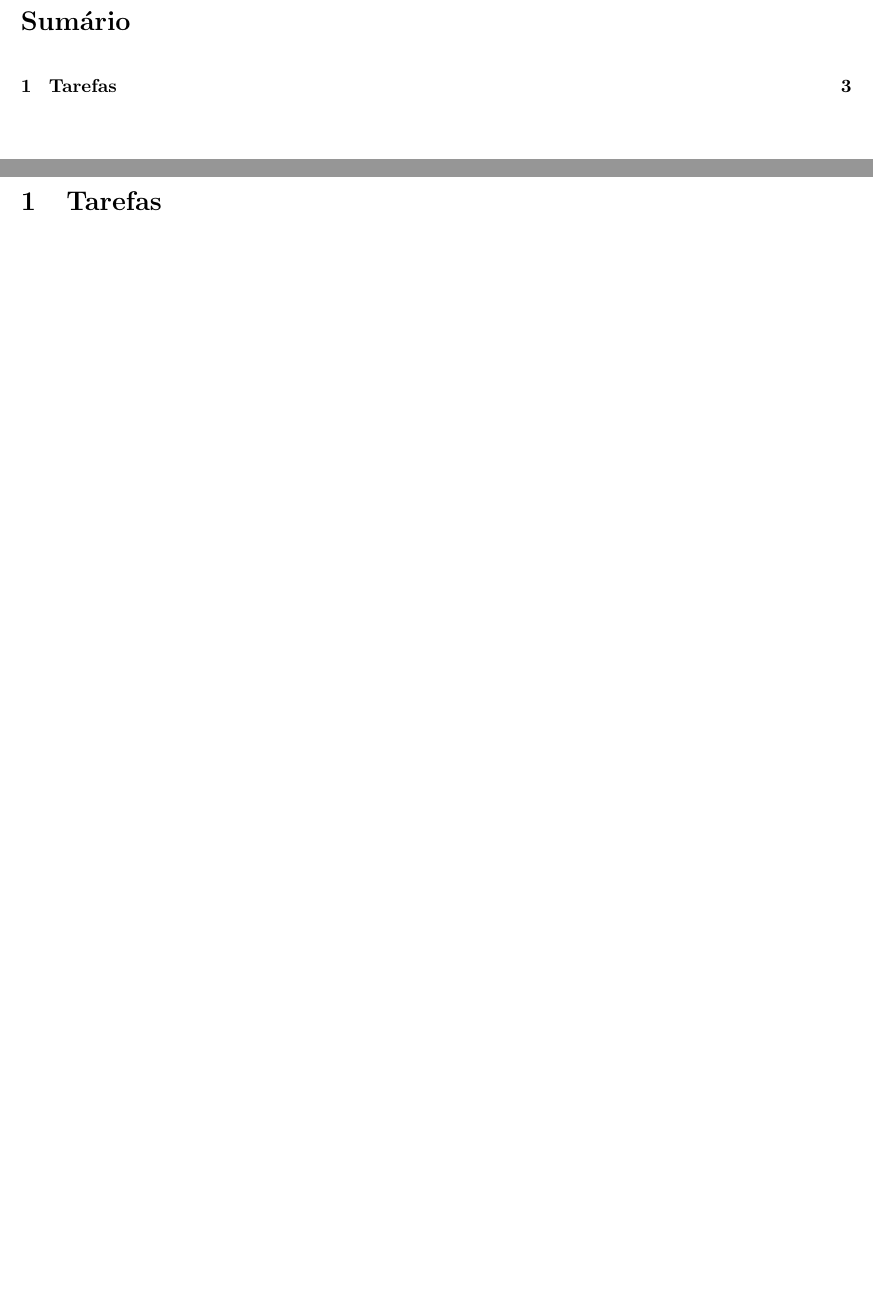
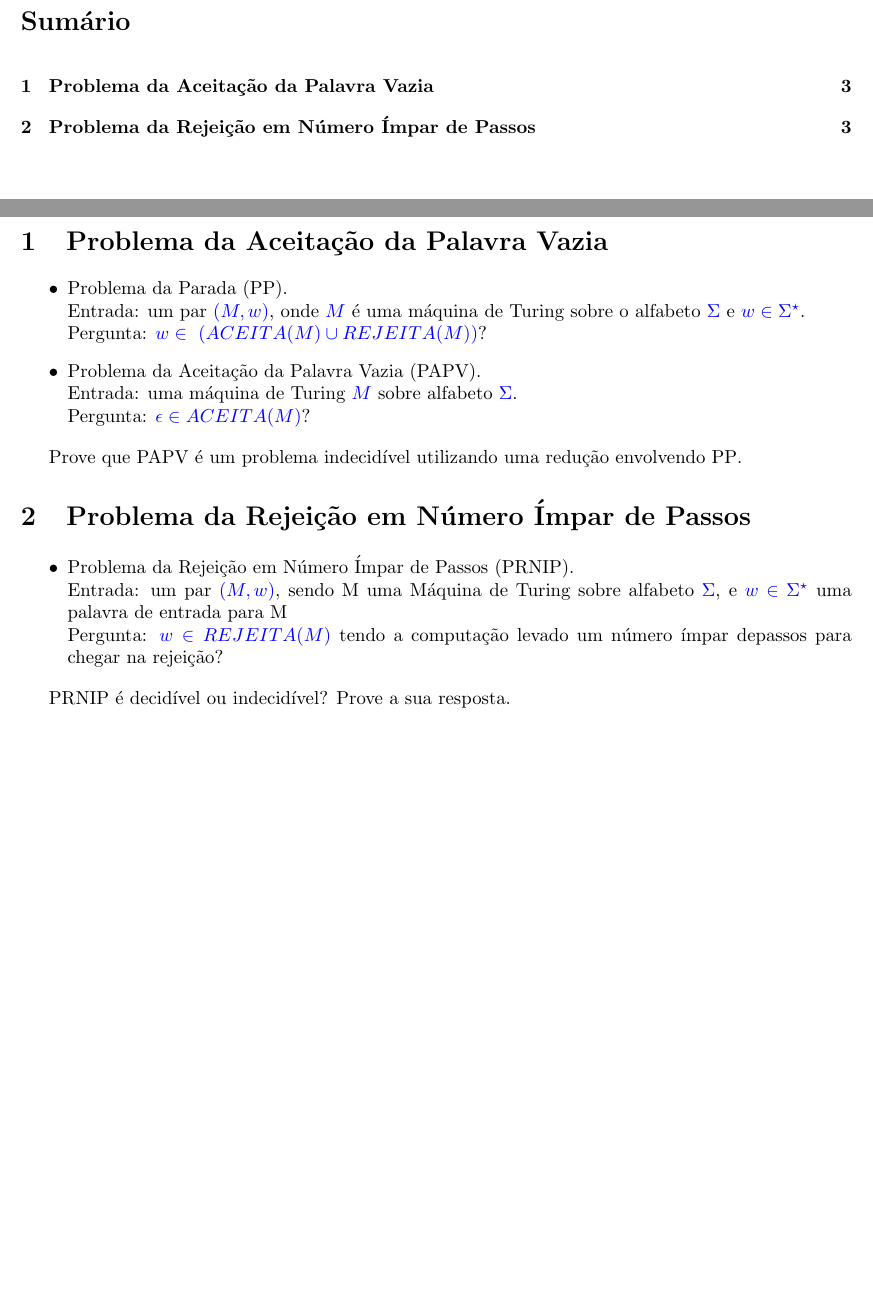
Before and after one commit to Jubarte27/teoria-trabalho4, a LaTeX document (main.tex, which reads mainpreamble.sty): two parts of pages 2 and 3 of 3, joined at a grey line, cut so that both start at the same text, the shorter picture padded with empty space. Compiled offline with pdfLaTeX.

Commit message:
Esqueleto

```diff
--- a/main.tex
+++ b/main.tex
@@ -22,10 +19,37 @@
 \tableofcontents
 \newpage
 
-\section{Tarefas}
+\newcommand{\func}[2]{#1(#2)}
+\newcommand{\form}[1]{\textcolor{blue}{\ensuremath{#1}}}
 
+\section{Problema da Aceitação da Palavra Vazia}
+\begin{itemize}
+    \begin{item}
+        Problema da Parada (PP). \\
+        Entrada: um par \form{(M, w)}, onde \form{M} é uma máquina de Turing sobre o alfabeto \form{\Sigma} e \form{w \in\Sigma^\star}. \\
+        Pergunta: \form{w\in\ (\func{ACEITA}{M}\cup\func{REJEITA}{M})}?
+    \end{item}
+    \begin{item}
+        Problema da Aceitação da Palavra Vazia (PAPV). \\
+        Entrada: uma máquina de Turing \form{M} sobre alfabeto \form{\Sigma}. \\
+        Pergunta: \form{\epsilon\in\func{ACEITA}{M}}?
+    \end{item}
+\end{itemize}
+
+Prove que PAPV é um problema indecidível utilizando uma redução envolvendo PP\@.
 \subfile{q1/q1}
 
+\section{Problema da Rejeição em Número Ímpar de Passos}
+
+\begin{itemize}
+    \begin{item}
+        Problema da Rejeição em Número Ímpar de Passos (PRNIP). \\
+        Entrada: um par \form{(M, w)}, sendo M uma Máquina de Turing sobre alfabeto \form{\Sigma}, e \form{w\in\Sigma^\star} uma palavra de entrada para M \\
+        Pergunta: \form{w\in\func{REJEITA}{M}} tendo a computação levado um número ímpar depassos para chegar na rejeição?
+    \end{item}
+\end{itemize}
+
+PRNIP é decidível ou indecidível? Prove a sua resposta.
 \subfile{q2/q2}
 
 \end{document}
--- a/mainpreamble.sty
+++ b/mainpreamble.sty
@@ -3,6 +3,8 @@
 \usepackage{subfiles}
 \usepackage{relsize}
 \usepackage{authblk}
+\renewcommand\Authand{ e }
+\renewcommand\Authands{, e }
 
 \usepackage{graphicx} % Required for inserting images
 \usepackage{float}  % Allows use of [H] float placement
```
Also changed, not shown: Trabalho4_teoria_da_computação_2025_2-2.pdf (added), main.pdf, main.tex (15 more changed lines), 1 other file.
